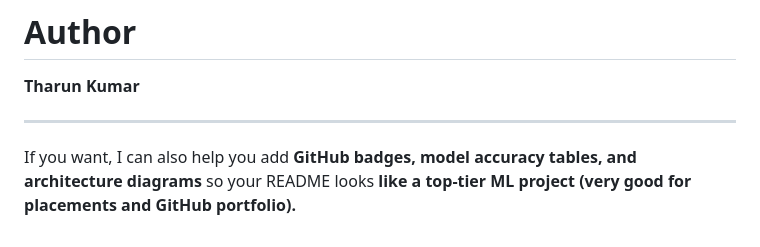
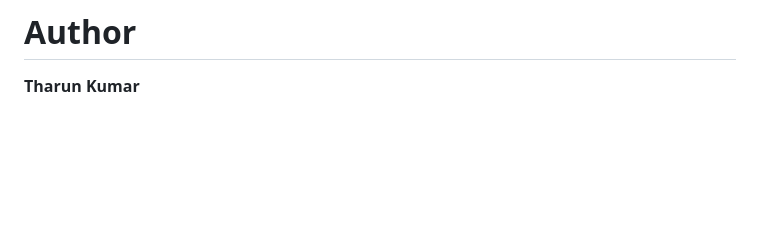
Before and after one commit to T-K-234/Eyedis-using-transfer-learning, a Markdown page: README.md, the part around the change. Rendered like a GitHub page; blank space fills up the shorter version.

```diff
--- a/README.md
+++ b/README.md
@@ -170,7 +170,3 @@ The models were evaluated using standard classification metrics:
 # Author
 
 **Tharun Kumar**
-
----
-
-If you want, I can also help you add **GitHub badges, model accuracy tables, and architecture diagrams** so your README looks **like a top-tier ML project (very good for placements and GitHub portfolio).**
```
